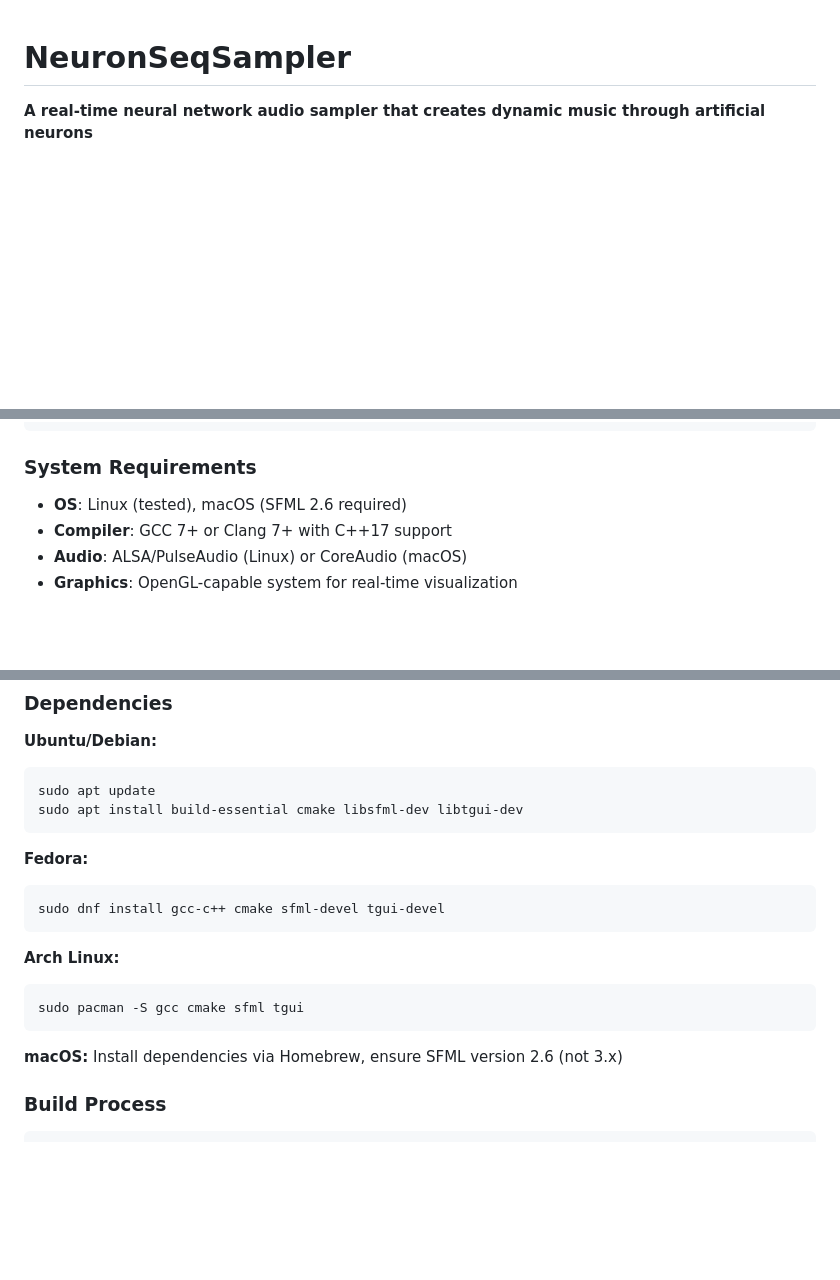
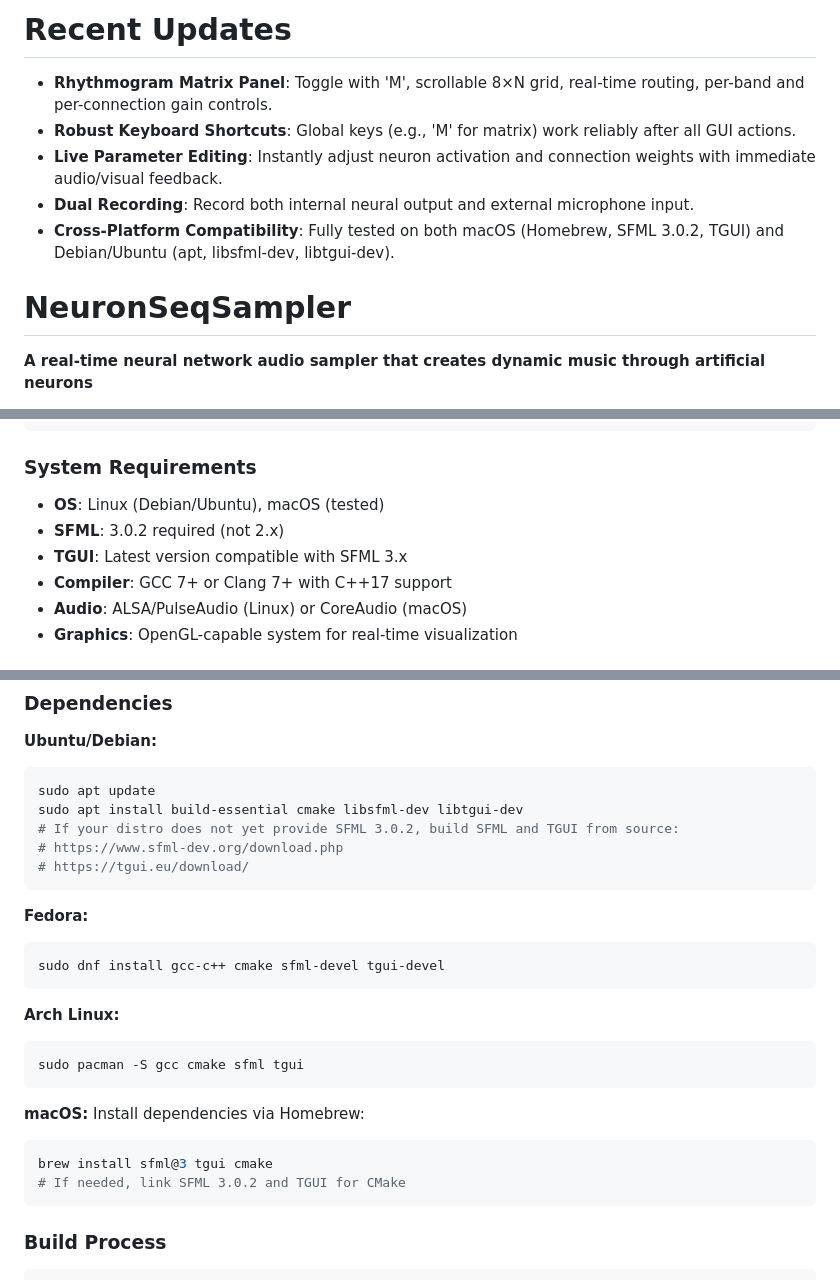
Before and after one commit to jaakkopee/neuronSeqSampler, a Markdown page: README.md, 3 parts joined by grey strips. Drawn GitHub-style; blank space fills up the shorter version.

````diff
--- a/README.md
+++ b/README.md
@@ -1,3 +1,11 @@
+# Recent Updates
+
+- **Rhythmogram Matrix Panel**: Toggle with 'M', scrollable 8×N grid, real-time routing, per-band and per-connection gain controls.
+- **Robust Keyboard Shortcuts**: Global keys (e.g., 'M' for matrix) work reliably after all GUI actions.
+- **Live Parameter Editing**: Instantly adjust neuron activation and connection weights with immediate audio/visual feedback.
+- **Dual Recording**: Record both internal neural output and external microphone input.
+- **Cross-Platform Compatibility**: Fully tested on both macOS (Homebrew, SFML 3.0.2, TGUI) and Debian/Ubuntu (apt, libsfml-dev, libtgui-dev).
+
 # NeuronSeqSampler
 
 **A real-time neural network audio sampler that creates dynamic music through artificial neurons**
@@ -62,7 +70,9 @@ make
 
 ### System Requirements
 
-- **OS**: Linux (tested), macOS (SFML 2.6 required)
+- **OS**: Linux (Debian/Ubuntu), macOS (tested)
+- **SFML**: 3.0.2 required (not 2.x)
+- **TGUI**: Latest version compatible with SFML 3.x
 - **Compiler**: GCC 7+ or Clang 7+ with C++17 support
 - **Audio**: ALSA/PulseAudio (Linux) or CoreAudio (macOS)
 - **Graphics**: OpenGL-capable system for real-time visualization
@@ -164,6 +174,9 @@ This creates emergent musical behavior where simple biological principles genera
 ```bash
 sudo apt update
 sudo apt install build-essential cmake libsfml-dev libtgui-dev
+# If your distro does not yet provide SFML 3.0.2, build SFML and TGUI from source:
+# https://www.sfml-dev.org/download.php
+# https://tgui.eu/download/
 ```
 
 **Fedora:**
@@ -177,7 +190,11 @@ sudo pacman -S gcc cmake sfml tgui
 ```
 
 **macOS:**
-Install dependencies via Homebrew, ensure SFML version 2.6 (not 3.x)
+Install dependencies via Homebrew:
+```bash
+brew install sfml@3 tgui cmake
+# If needed, link SFML 3.0.2 and TGUI for CMake
+```
 
 ### Build Process
 
````
